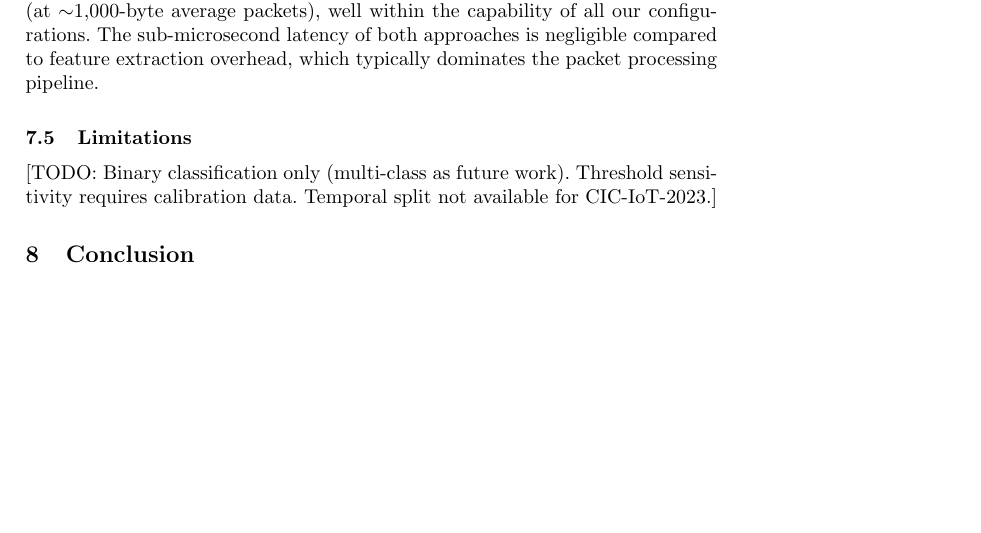
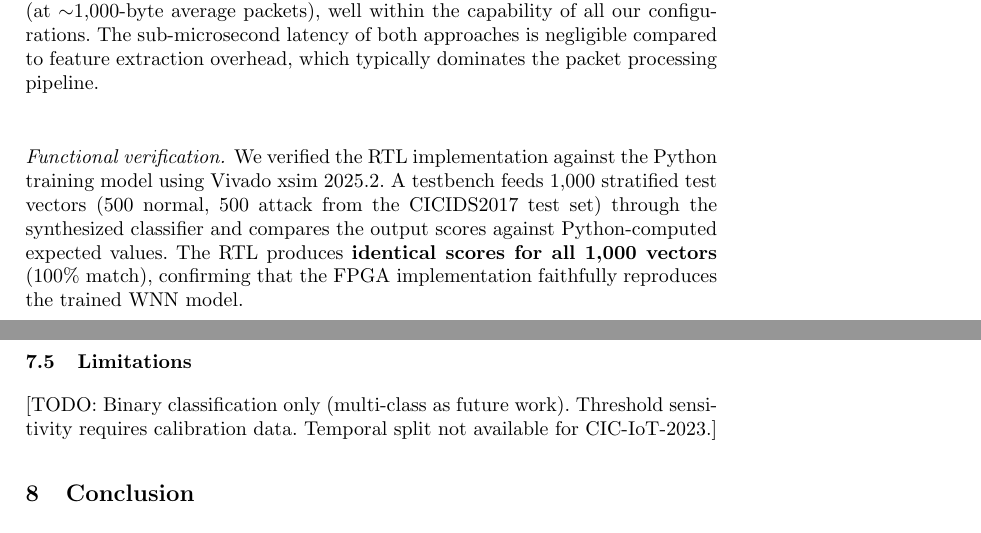
Before and after one commit to lacg/wnn, a LaTeX thesis (paper/main.tex): part of page 11 of 13 before the commit and two parts of pages 11 and 12 of 13 after it, the two joined at a grey line, cut so that both start at the same text, the shorter picture padded with empty space. Compiled offline with pdfLaTeX.

Commit message:
Add functional verification paragraph to paper FPGA section
1000/1000 test vectors match between RTL (Vivado xsim) and Python,
confirming the FPGA implementation faithfully reproduces the trained model.

Co-Authored-By: Claude Opus 4.6 (1M context) <noreply@anthropic.com>

```diff
--- a/paper/main.tex
+++ b/paper/main.tex
@@ -721,6 +721,15 @@ within the capability of all our configurations.  The sub-microsecond
 latency of both approaches is negligible compared to feature extraction
 overhead, which typically dominates the packet processing pipeline.
 
+\paragraph{Functional verification.}
+We verified the RTL implementation against the Python training model using
+Vivado xsim 2025.2.  A testbench feeds 1{,}000 stratified test vectors
+(500 normal, 500 attack from the CICIDS2017 test set) through the
+synthesized classifier and compares the output scores against
+Python-computed expected values.  The RTL produces \textbf{identical
+scores for all 1{,}000 vectors} (100\% match), confirming that the
+FPGA implementation faithfully reproduces the trained WNN model.
+
 \subsection{Limitations}
 
 [TODO: Binary classification only (multi-class as future work).
```
